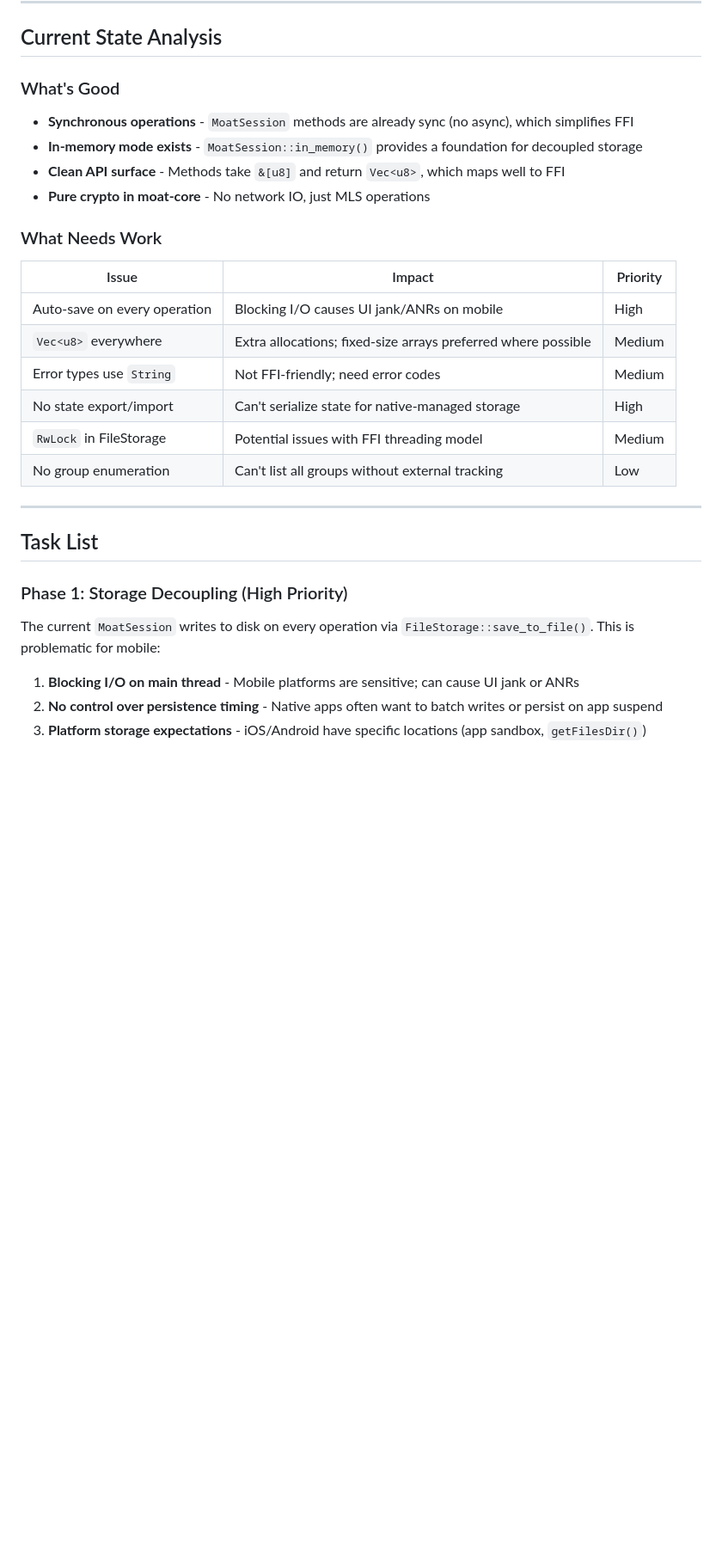
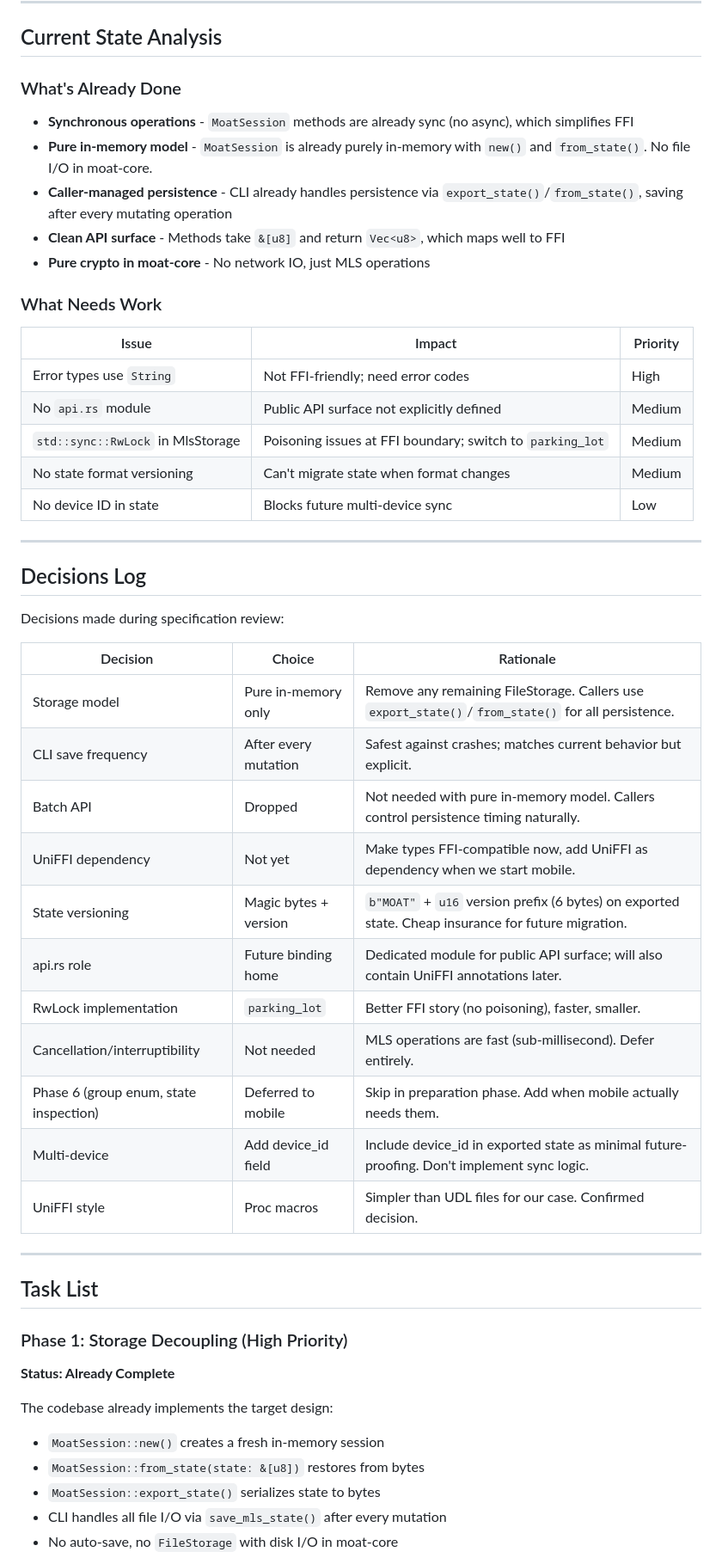
Before and after one commit to singhblom/moat, a Markdown page: mobile_preparation.md, the part around one of its changes. Shown at 86% size. Drawn GitHub-style; blank space fills up the shorter version.

```diff
--- a/mobile_preparation.md
+++ b/mobile_preparation.md
@@ -118,10 +118,11 @@ cargo run -p moat-cli -- -s /tmp/moat-bob
 
 ## Current State Analysis
 
-### What's Good
+### What's Already Done
 
 - **Synchronous operations** - `MoatSession` methods are already sync (no async), which simplifies FFI
-- **In-memory mode exists** - `MoatSession::in_memory()` provides a foundation for decoupled storage
+- **Pure in-memory model** - `MoatSession` is already purely in-memory with `new()` and `from_state()`. No file I/O in moat-core.
+- **Caller-managed persistence** - CLI already handles persistence via `export_state()`/`from_state()`, saving after every mutating operation
 - **Clean API surface** - Methods take `&[u8]` and return `Vec<u8>`, which maps well to FFI
 - **Pure crypto in moat-core** - No network IO, just MLS operations
 
@@ -129,12 +130,31 @@ cargo run -p moat-cli -- -s /tmp/moat-bob
 
 | Issue | Impact | Priority |
 |-------|--------|----------|
-| Auto-save on every operation | Blocking I/O causes UI jank/ANRs on mobile | High |
-| `Vec<u8>` everywhere | Extra allocations; fixed-size arrays preferred where possible | Medium |
-| Error types use `String` | Not FFI-friendly; need error codes | Medium |
-| No state export/import | Can't serialize state for native-managed storage | High |
-| `RwLock` in FileStorage | Potential issues with FFI threading model | Medium |
-| No group enumeration | Can't list all groups without external tracking | Low |
+| Error types use `String` | Not FFI-friendly; need error codes | High |
+| No `api.rs` module | Public API surface not explicitly defined | Medium |
+| `std::sync::RwLock` in MlsStorage | Poisoning issues at FFI boundary; switch to `parking_lot` | Medium |
+| No state format versioning | Can't migrate state when format changes | Medium |
+| No device ID in state | Blocks future multi-device sync | Low |
+
+---
+
+## Decisions Log
+
+Decisions made during specification review:
+
+| Decision | Choice | Rationale |
+|----------|--------|-----------|
+| Storage model | Pure in-memory only | Remove any remaining FileStorage. Callers use `export_state()`/`from_state()` for all persistence. |
+| CLI save frequency | After every mutation | Safest against crashes; matches current behavior but explicit. |
+| Batch API | Dropped | Not needed with pure in-memory model. Callers control persistence timing naturally. |
+| UniFFI dependency | Not yet | Make types FFI-compatible now, add UniFFI as dependency when we start mobile. |
+| State versioning | Magic bytes + version | `b"MOAT"` + `u16` version prefix (6 bytes) on exported state. Cheap insurance for future migration. |
+| api.rs role | Future binding home | Dedicated module for public API surface; will also contain UniFFI annotations later. |
+| RwLock implementation | `parking_lot` | Better FFI story (no poisoning), faster, smaller. |
+| Cancellation/interruptibility | Not needed | MLS operations are fast (sub-millisecond). Defer entirely. |
+| Phase 6 (group enum, state inspection) | Deferred to mobile | Skip in preparation phase. Add when mobile actually needs them. |
+| Multi-device | Add device_id field | Include device_id in exported state as minimal future-proofing. Don't implement sync logic. |
+| UniFFI style | Proc macros | Simpler than UDL files for our case. Confirmed decision. |
 
 ---
 
@@ -142,9 +162,12 @@ cargo run -p moat-cli -- -s /tmp/moat-bob
 
 ### Phase 1: Storage Decoupling (High Priority)
 
-The current `MoatSession` writes to disk on every operation via `FileStorage::save_to_file()`. This is problematic for mobile:
+**Status: Already Complete**
 
-1. **Blocking I/O on main thread** - Mobile platforms are sensitive; can cause UI jank or ANRs
-2. **No control over persistence timing** - Native apps often want to batch writes or persist on app suspend
-3. **Platform storage expectations** - iOS/Android have specific locations (app sandbox, `getFilesDir()`)
+The codebase already implements the target design:
+- `MoatSession::new()` creates a fresh in-memory session
+- `MoatSession::from_state(state: &[u8])` restores from bytes
+- `MoatSession::export_state()` serializes state to bytes
+- CLI handles all file I/O via `save_mls_state()` after every mutation
+- No auto-save, no `FileStorage` with disk I/O in moat-core
 
```
Also changed, not shown: other parts of mobile_preparation.md (+107 -152 lines).
